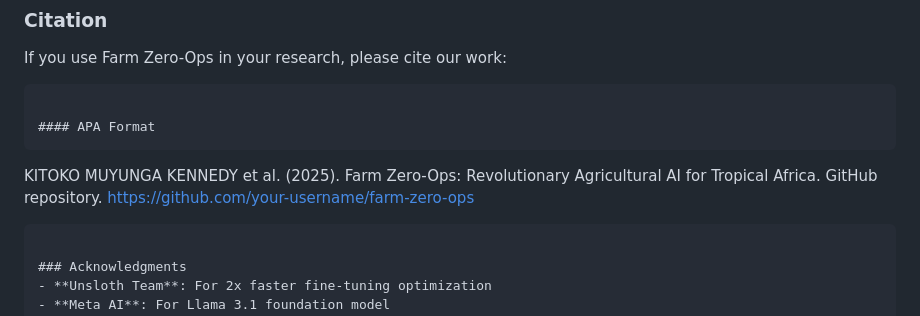
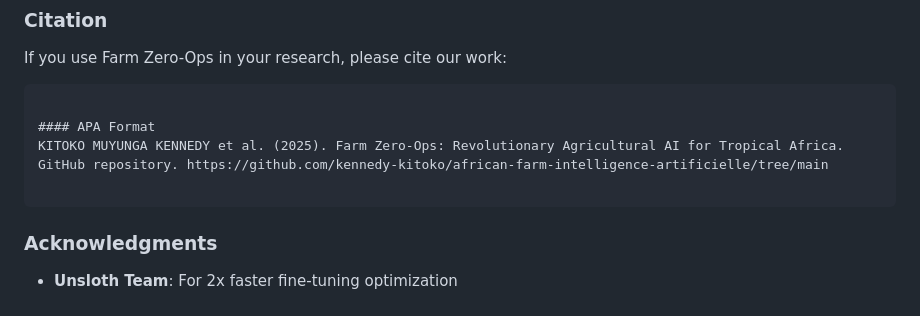
Before and after one commit to kennedy-kitoko/african-farm-intelligence-artificielle, a Markdown page: README.md, the part around the change. GitHub-like rendering.

````diff
--- a/README.md
+++ b/README.md
@@ -621,10 +621,11 @@ If you use Farm Zero-Ops in your research, please cite our work:
 ```
 
 #### APA Format
+KITOKO MUYUNGA KENNEDY et al. (2025). Farm Zero-Ops: Revolutionary Agricultural AI for Tropical Africa.
+GitHub repository. https://github.com/kennedy-kitoko/african-farm-intelligence-artificielle/tree/main
+
 ```
-KITOKO MUYUNGA KENNEDY et al. (2025). Farm Zero-Ops: Revolutionary Agricultural AI for Tropical Africa.
-GitHub repository. https://github.com/your-username/farm-zero-ops
-```
+
 
 ### Acknowledgments
 - **Unsloth Team**: For 2x faster fine-tuning optimization
````
